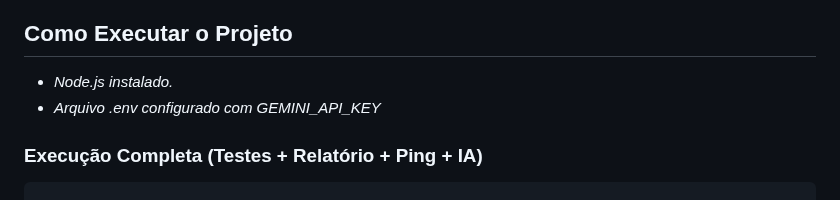
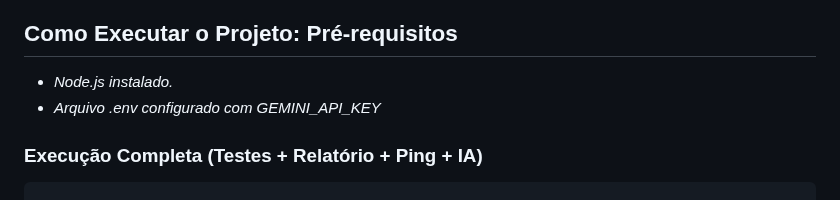
Before and after one commit to K0V4K/Cypress.Coffee-Cart-Accenture, a Markdown page: README.md, the part around the change. GitHub-like rendering.

```diff
--- a/README.md
+++ b/README.md
@@ -119,7 +119,7 @@ Limpeza Inteligente: Mecanismos anti-duplicação garantem que a análise da IA
 * *Custom Commands: Implementação de cy.getDataCy() e cy.stepInfo() para abstrair complexidade e melhorar os logs do Cypress Runner.*
 
 
-## Como Executar o Projeto
+## Como Executar o Projeto: Pré-requisitos
 * *Node.js instalado.*
 * *Arquivo .env configurado com GEMINI_API_KEY*
 
```
